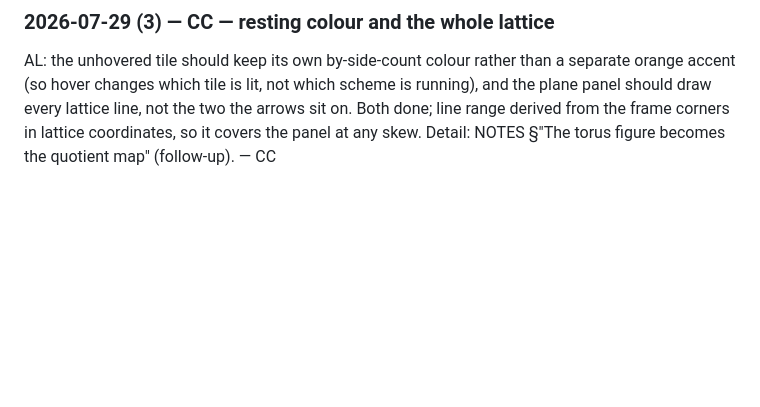
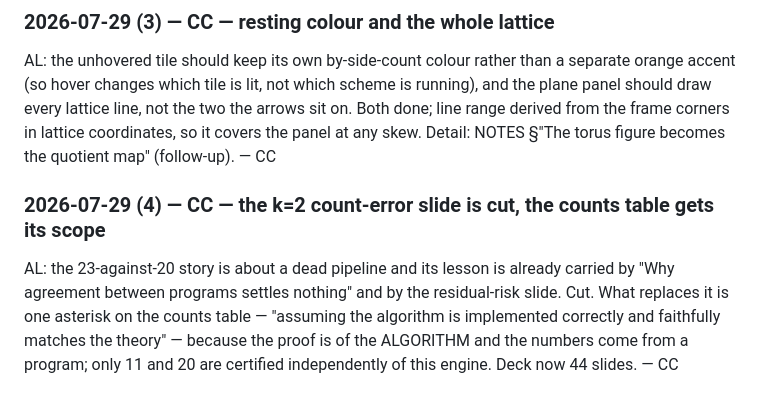
Before and after one commit to AlessandroLongo23/TilingAtlas, a Markdown page: docs/SYNC.md, the part around the change. GitHub-like rendering; blank space fills up the shorter version.

Commit message:
docs: ledger the cut and the counts-table footnote
Co-Authored-By: Claude Opus 5 (1M context) <noreply@anthropic.com>

```diff
--- a/docs/SYNC.md
+++ b/docs/SYNC.md
@@ -1778,3 +1778,10 @@ AL: the unhovered tile should keep its own by-side-count colour rather than a se
 every lattice line, not the two the arrows sit on. Both done; line range derived from the frame
 corners in lattice coordinates, so it covers the panel at any skew. Detail: NOTES §"The torus figure
 becomes the quotient map" (follow-up). — CC
+
+### 2026-07-29 (4) — CC — the k=2 count-error slide is cut, the counts table gets its scope
+AL: the 23-against-20 story is about a dead pipeline and its lesson is already carried by "Why
+agreement between programs settles nothing" and by the residual-risk slide. Cut. What replaces it is
+one asterisk on the counts table — "assuming the algorithm is implemented correctly and faithfully
+matches the theory" — because the proof is of the ALGORITHM and the numbers come from a program; only
+11 and 20 are certified independently of this engine. Deck now 44 slides. — CC
```
